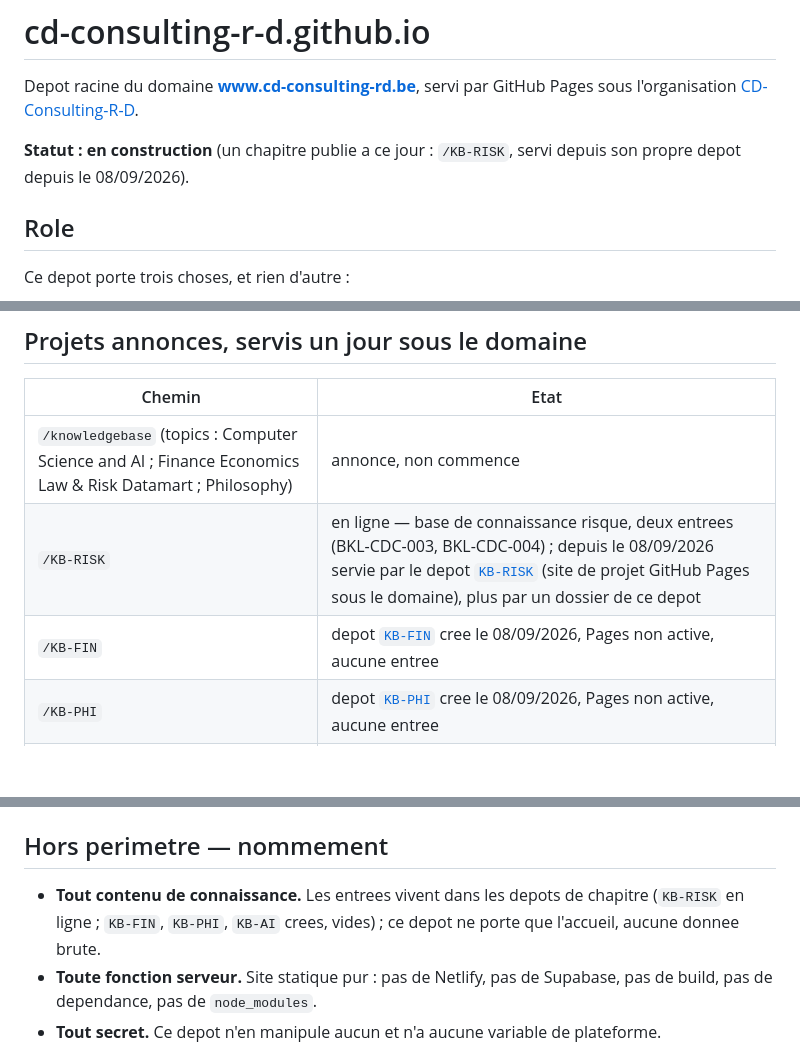
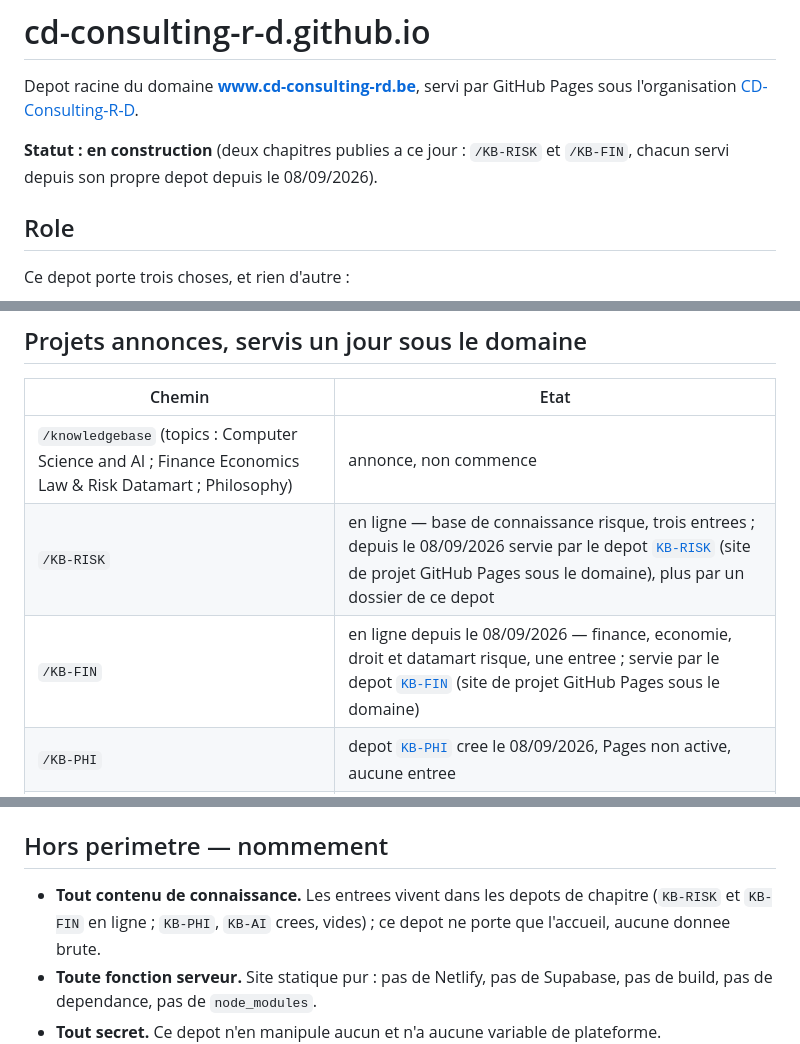
Before and after one commit to CD-Consulting-R-D/cd-consulting-r-d.github.io, a Markdown page: README.md, 3 parts joined by grey strips. Drawn GitHub-style; blank space fills up the shorter version.

Commit message:
README : KB-FIN en ligne (deux chapitres servis), KB-RISK a trois entrees

```diff
--- a/README.md
+++ b/README.md
@@ -3,7 +3,7 @@
 Depot racine du domaine **www.cd-consulting-rd.be**, servi par GitHub Pages
 sous l'organisation [CD-Consulting-R-D](https://github.com/CD-Consulting-R-D).
 
-**Statut : en construction** (un chapitre publie a ce jour : `/KB-RISK`, servi depuis son propre depot depuis le 08/09/2026).
+**Statut : en construction** (deux chapitres publies a ce jour : `/KB-RISK` et `/KB-FIN`, chacun servi depuis son propre depot depuis le 08/09/2026).
 
 ## Role
 
@@ -23,8 +23,8 @@ Ce depot porte trois choses, et rien d'autre :
 | Chemin | Etat |
 |---|---|
 | `/knowledgebase` (topics : Computer Science and AI ; Finance Economics Law & Risk Datamart ; Philosophy) | annonce, non commence |
-| `/KB-RISK` | en ligne — base de connaissance risque, deux entrees (BKL-CDC-003, BKL-CDC-004) ; depuis le 08/09/2026 servie par le depot [`KB-RISK`](https://github.com/CD-Consulting-R-D/KB-RISK) (site de projet GitHub Pages sous le domaine), plus par un dossier de ce depot |
-| `/KB-FIN` | depot [`KB-FIN`](https://github.com/CD-Consulting-R-D/KB-FIN) cree le 08/09/2026, Pages non active, aucune entree |
+| `/KB-RISK` | en ligne — base de connaissance risque, trois entrees ; depuis le 08/09/2026 servie par le depot [`KB-RISK`](https://github.com/CD-Consulting-R-D/KB-RISK) (site de projet GitHub Pages sous le domaine), plus par un dossier de ce depot |
+| `/KB-FIN` | en ligne depuis le 08/09/2026 — finance, economie, droit et datamart risque, une entree ; servie par le depot [`KB-FIN`](https://github.com/CD-Consulting-R-D/KB-FIN) (site de projet GitHub Pages sous le domaine) |
 | `/KB-PHI` | depot [`KB-PHI`](https://github.com/CD-Consulting-R-D/KB-PHI) cree le 08/09/2026, Pages non active, aucune entree |
 | `/KB-AI` | depot [`KB-AI`](https://github.com/CD-Consulting-R-D/KB-AI) cree le 08/09/2026, Pages non active, aucune entree |
 | `/chatbot-knowledgebase` | annonce, non commence |
@@ -38,7 +38,7 @@ non commences.
 ## Hors perimetre — nommement
 
 - **Tout contenu de connaissance.** Les entrees vivent dans les depots de chapitre
-  (`KB-RISK` en ligne ; `KB-FIN`, `KB-PHI`, `KB-AI` crees, vides) ; ce depot ne porte
+  (`KB-RISK` et `KB-FIN` en ligne ; `KB-PHI`, `KB-AI` crees, vides) ; ce depot ne porte
   que l'accueil, aucune donnee brute.
 - **Toute fonction serveur.** Site statique pur : pas de Netlify, pas de
   Supabase, pas de build, pas de dependance, pas de `node_modules`.
```
